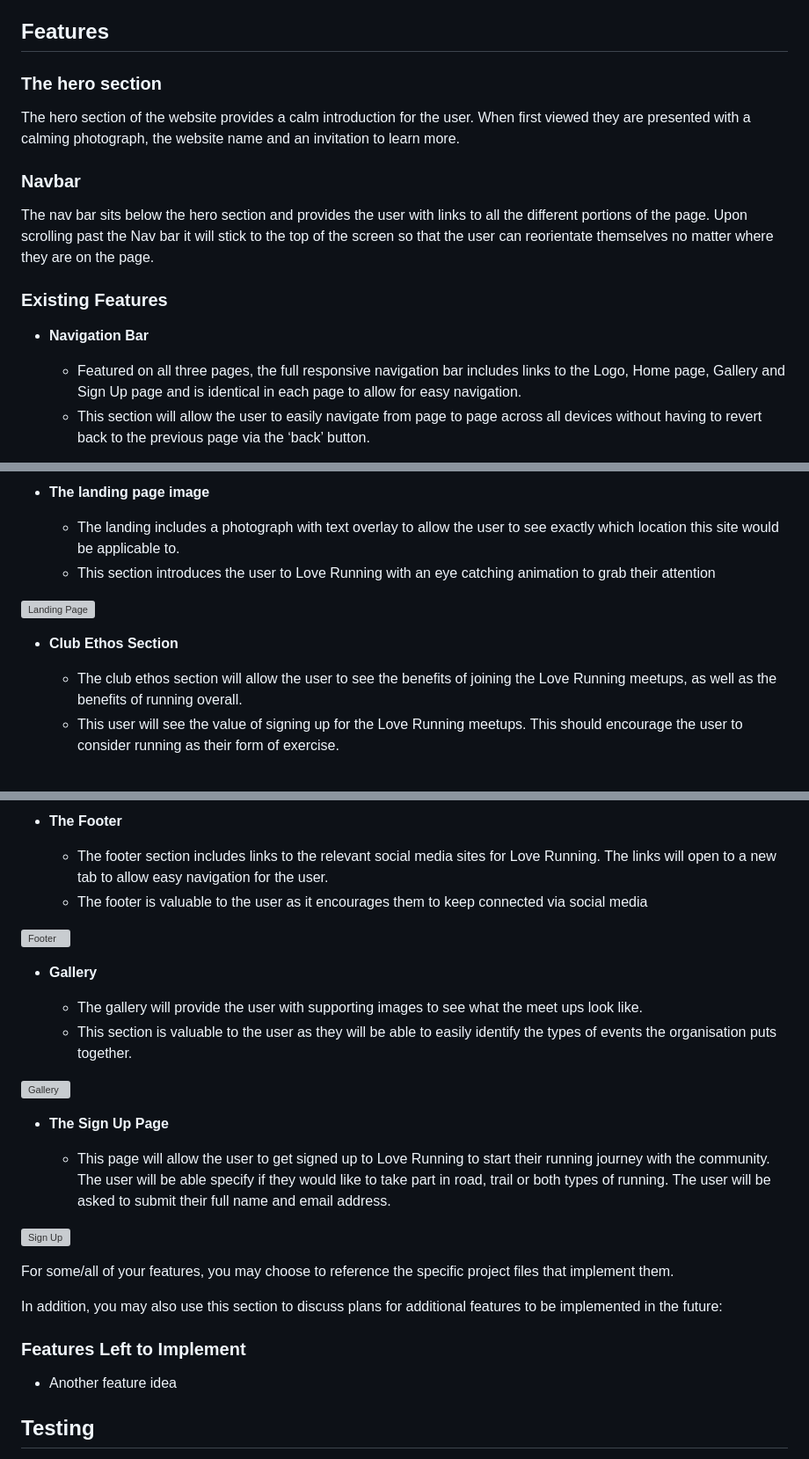
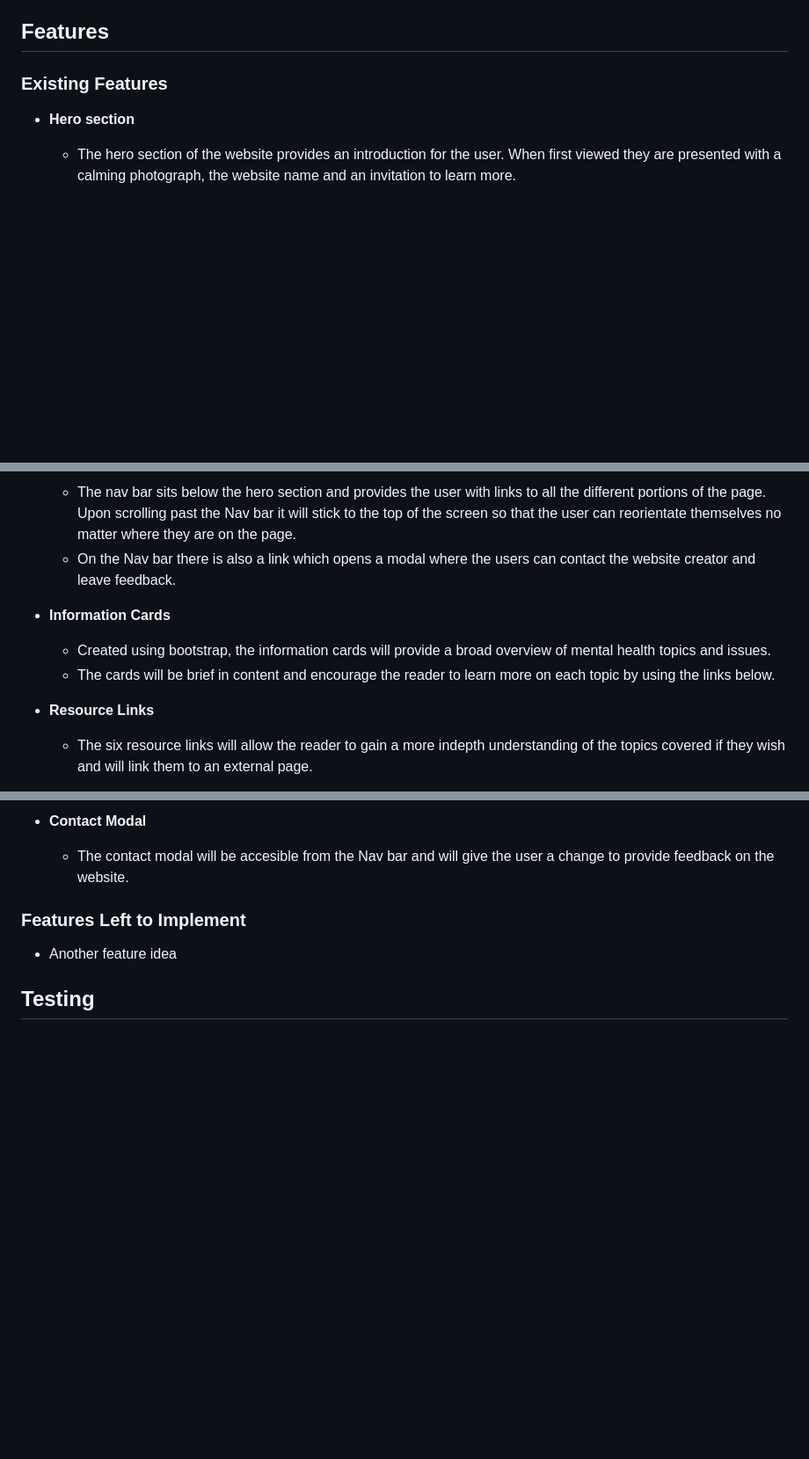
Before and after one commit to Code-Dearman/mental-health-project, a Markdown page: README.md, 3 parts joined by grey strips. Shown at 88% size. GitHub-like rendering; blank space fills up the shorter version; grey boxes are pictures that could not be loaded.

Commit message:
add: features to readme

```diff
--- a/README.md
+++ b/README.md
@@ -6,20 +9,9 @@ Mind space is a simple, one page website which aims to provide users with some b
 
 ## Features
 
-### The hero section
-The hero section of the website provides a calm introduction for the user. When first viewed they are presented with a calming photograph, the website name and an invitation to learn more.
-
-### Navbar
-The nav bar sits below the hero section and provides the user with links to all the different portions of the page. Upon scrolling past the Nav bar it will stick to the top of the screen so that the user can reorientate themselves no matter where they are on the page.
-
-###
-
-<!-- In this section, you should go over the different parts of your project, and describe each in a sentence or so. You will need to explain what value each of the features provides for the user, focusing on who this website is for, what it is that they want to achieve and how your project is the best way to help them achieve these things. -->
-
 ### Existing Features
 
-- __Navigation Bar__
+- __Hero section__
 
-  - Featured on all three pages, the full responsive navigation bar includes links to the Logo, Home page, Gallery and Sign Up page and is identical in each page to allow for easy navigation.
-  - This section will allow the user to easily navigate from page to page across all devices without having to revert back to the previous page via the ‘back’ button.
+  - The hero section of the website provides an introduction for the user. When first viewed they are presented with a calming photograph, the website name and an invitation to learn more.
 
@@ -27,13 +19,13 @@ The nav bar sits below the hero section and provides the user with links to all
 
-- __The landing page image__
+  - The nav bar sits below the hero section and provides the user with links to all the different portions of the page. Upon scrolling past the Nav bar it will stick to the top of the screen so that the user can reorientate themselves no matter where they are on the page.
+  - On the Nav bar there is also a link which opens a modal where the users can contact the website creator and leave feedback.
 
-  - The landing includes a photograph with text overlay to allow the user to see exactly which location this site would be applicable to.
-  - This section introduces the user to Love Running with an eye catching animation to grab their attention
+- __Information Cards__
 
-![Landing Page](https://github.com/lucyrush/readme-template/blob/master/media/love_running_landing.png)
+  - Created using bootstrap, the information cards will provide a broad overview of mental health topics and issues.
+  - The cards will be brief in content and encourage the reader to learn more on each topic by using the links below.
 
-- __Club Ethos Section__
+- __Resource Links__
 
-  - The club ethos section will allow the user to see the benefits of joining the Love Running meetups, as well as the benefits of running overall.
-  - This user will see the value of signing up for the Love Running meetups. This should encourage the user to consider running as their form of exercise.
+  - The six resource links will allow the reader to gain a more indepth understanding of the topics covered if they wish and will link them to an external page.
 
@@ -48,27 +39,7 @@ The nav bar sits below the hero section and provides the user with links to all
 
-- __The Footer__
+- __Contact Modal__
 
-  - The footer section includes links to the relevant social media sites for Love Running. The links will open to a new tab to allow easy navigation for the user.
-  - The footer is valuable to the user as it encourages them to keep connected via social media
-
-![Footer](https://github.com/lucyrush/readme-template/blob/master/media/love_running_footer.png)
-
-- __Gallery__
-
-  - The gallery will provide the user with supporting images to see what the meet ups look like.
-  - This section is valuable to the user as they will be able to easily identify the types of events the organisation puts together.
-
-![Gallery](https://github.com/lucyrush/readme-template/blob/master/media/love_running_gallery.png)
-
-- __The Sign Up Page__
-
-  - This page will allow the user to get signed up to Love Running to start their running journey with the community. The user will be able specify if they would like to take part in road, trail or both types of running. The user will be asked to submit their full name and email address.
-
-![Sign Up](https://github.com/lucyrush/readme-template/blob/master/media/love_running_signup.png)
-
-For some/all of your features, you may choose to reference the specific project files that implement them.
-
-In addition, you may also use this section to discuss plans for additional features to be implemented in the future:
+  - The contact modal will be accesible from the Nav bar and will give the user a change to provide feedback on the website.
 
 ### Features Left to Implement
 
```
Also changed, not shown: other parts of README.md (+9 -7 lines).
